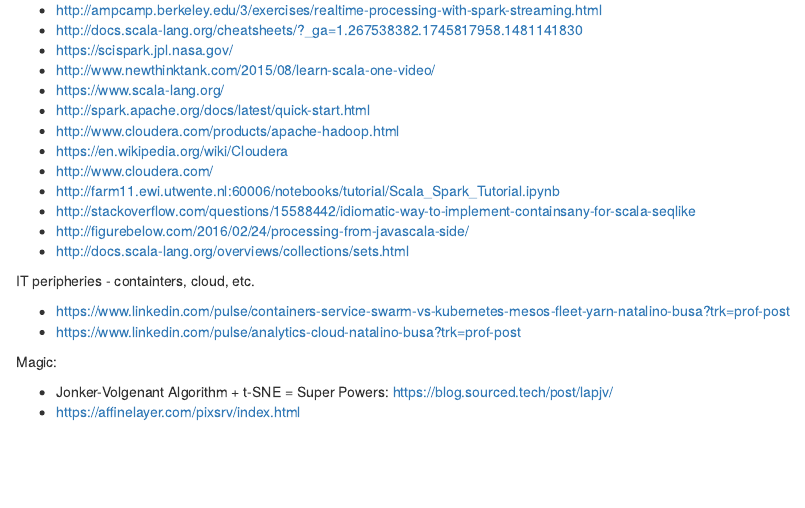
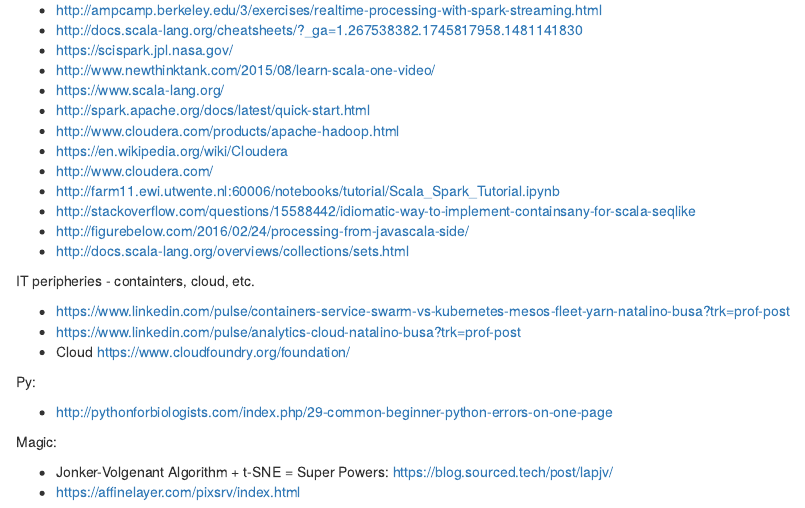
Before and after one commit to mirelacc/ds, an R Markdown document (tools_research_tutorials.Rmd): the page in a window 1100 px wide, from 1670 px down. Rendered offline with R 4.5, knitr and Pandoc, with nearby package versions.

Commit message:
Update tools_research_tutorials.Rmd

```diff
--- a/tools_research_tutorials.Rmd
+++ b/tools_research_tutorials.Rmd
@@ -121,6 +121,12 @@
 
 - https://www.linkedin.com/pulse/containers-service-swarm-vs-kubernetes-mesos-fleet-yarn-natalino-busa?trk=prof-post
 - https://www.linkedin.com/pulse/analytics-cloud-natalino-busa?trk=prof-post
+- Cloud https://www.cloudfoundry.org/foundation/
+
+Py:
+
+- http://pythonforbiologists.com/index.php/29-common-beginner-python-errors-on-one-page
+
 
 
 Magic:
```
